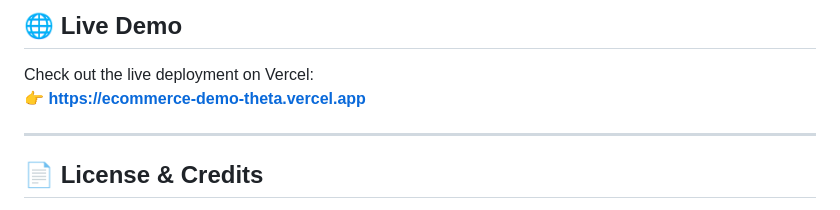
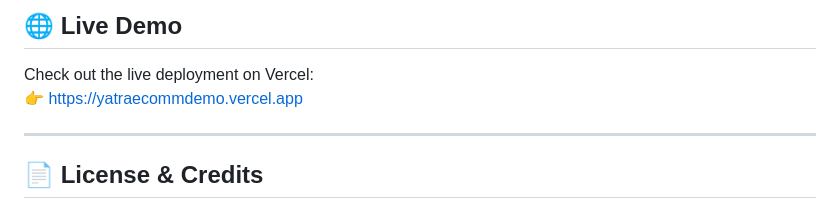
Before and after one commit to aayuss51/YATRA-2026-Shopify-store, a Markdown page: README.md, the part around the change. Rendered like a GitHub page.

Commit message:
Change live demo link in README
Updated live demo link to new deployment URL.

```diff
--- a/README.md
+++ b/README.md
@@ -137,7 +137,7 @@ No complex backend or build tools required! You only need a modern web browser.
 ## 🌐 Live Demo
 
 Check out the live deployment on Vercel:
-👉 **[https://ecommerce-demo-theta.vercel.app](https://ecommerce-demo-theta.vercel.app)**
+👉 https://yatraecommdemo.vercel.app
 
 ---
 
```
